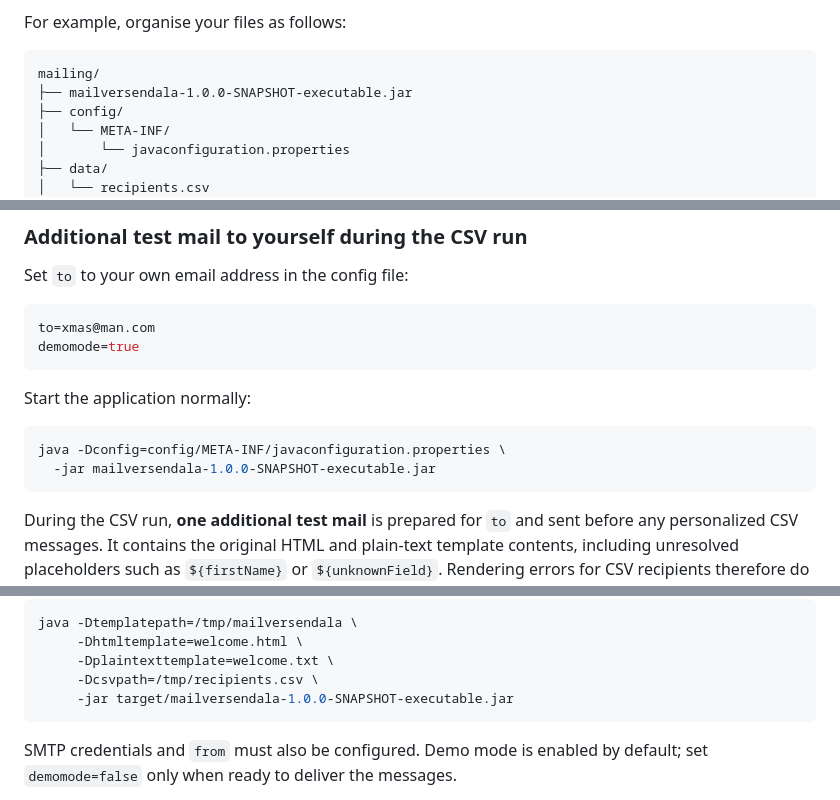
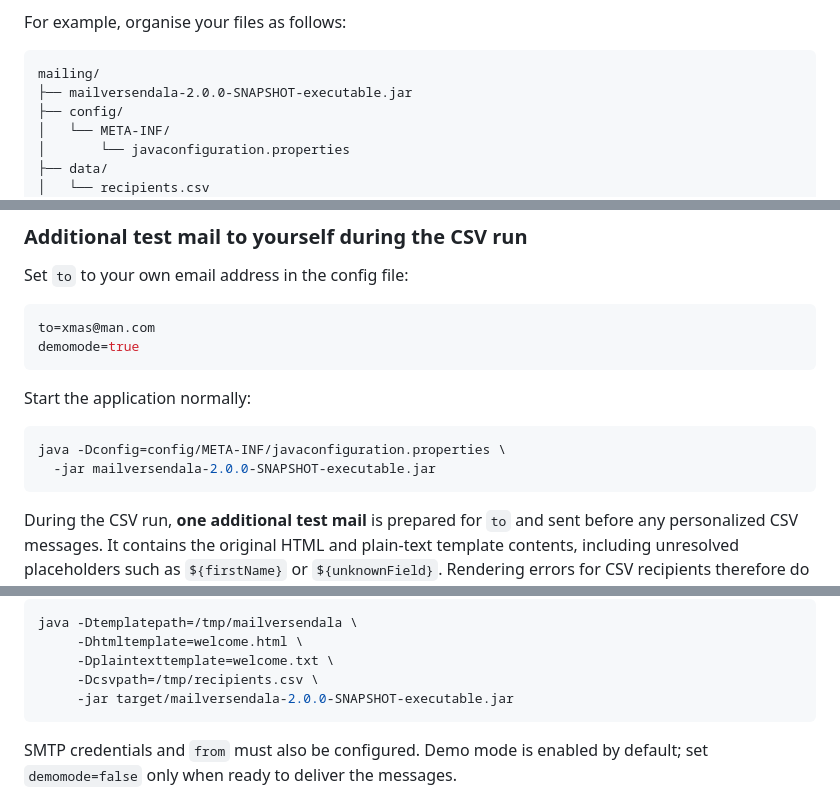
Before and after one commit to ottlinger/mailversendala, a Markdown page: README.md, 3 parts joined by grey strips. Rendered like a GitHub page.

````diff
--- a/README.md
+++ b/README.md
@@ -127,7 +127,7 @@ For example, organise your files as follows:
 
 ```text
 mailing/
-├── mailversendala-1.0.0-SNAPSHOT-executable.jar
+├── mailversendala-2.0.0-SNAPSHOT-executable.jar
 ├── config/
 │   └── META-INF/
 │       └── javaconfiguration.properties
@@ -279,7 +279,7 @@ Start the application normally:
 
 ```sh
 java -Dconfig=config/META-INF/javaconfiguration.properties \
-  -jar mailversendala-1.0.0-SNAPSHOT-executable.jar
+  -jar mailversendala-2.0.0-SNAPSHOT-executable.jar
 ```
 
 During the CSV run, **one additional test mail** is prepared for `to` and sent before
@@ -330,7 +330,7 @@ java -Dtemplatepath=/tmp/mailversendala \
      -Dhtmltemplate=welcome.html \
      -Dplaintexttemplate=welcome.txt \
      -Dcsvpath=/tmp/recipients.csv \
-     -jar target/mailversendala-1.0.0-SNAPSHOT-executable.jar
+     -jar target/mailversendala-2.0.0-SNAPSHOT-executable.jar
 ```
 
 SMTP credentials and `from` must also be configured. Demo mode is enabled by default;
````
Also changed, not shown: other parts of README.md (+6 -6 lines), AGENTS.md (+3 -1 lines).
